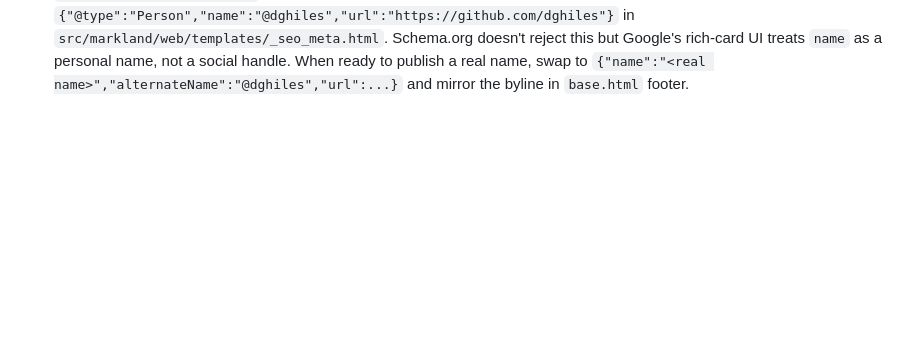
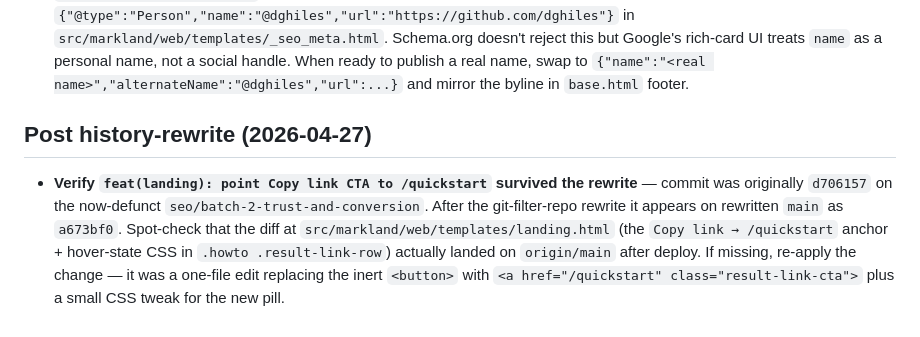
Before and after one commit to dghiles/markland, a Markdown page: docs/FOLLOW-UPS.md, the part around the change. Drawn GitHub-style; blank space fills up the shorter version.

Commit message:
docs: post-rewrite verification note + install-UX roadmap entry
- FOLLOW-UPS: add a one-shot check that the Copy-link → /quickstart
  commit (a673bf0 on rewritten main, was d706157 pre-rewrite) actually
  landed on origin/main. Spot-check the landing.html anchor + CSS.
- ROADMAP: add Install/onboarding flow simplification under Active.
  Surfaces tonight's redirect bug (next=/device drop on magic-link
  round-trip) and lists four ordered cheap wins worth a brainstorm
  pass before launch.

Co-Authored-By: Claude Opus 4.7 <noreply@anthropic.com>

```diff
--- a/docs/FOLLOW-UPS.md
+++ b/docs/FOLLOW-UPS.md
@@ -156,3 +156,15 @@ post-launch sprint should pick up.
   social handle. When ready to publish a real name, swap to
   `{"name":"<real name>","alternateName":"@dghiles","url":...}` and mirror
   the byline in `base.html` footer.
+
+## Post history-rewrite (2026-04-27)
+
+- **Verify `feat(landing): point Copy link CTA to /quickstart` survived the
+  rewrite** — commit was originally `d706157` on the now-defunct
+  `seo/batch-2-trust-and-conversion`. After the git-filter-repo rewrite it
+  appears on rewritten `main` as `a673bf0`. Spot-check that the diff at
+  `src/markland/web/templates/landing.html` (the `Copy link → /quickstart`
+  anchor + hover-state CSS in `.howto .result-link-row`) actually landed on
+  `origin/main` after deploy. If missing, re-apply the change — it was a
+  one-file edit replacing the inert `<button>` with `<a href="/quickstart"
+  class="result-link-cta">` plus a small CSS tweak for the new pill.
```
Also changed, not shown: docs/ROADMAP.md (+1 -0 lines).
